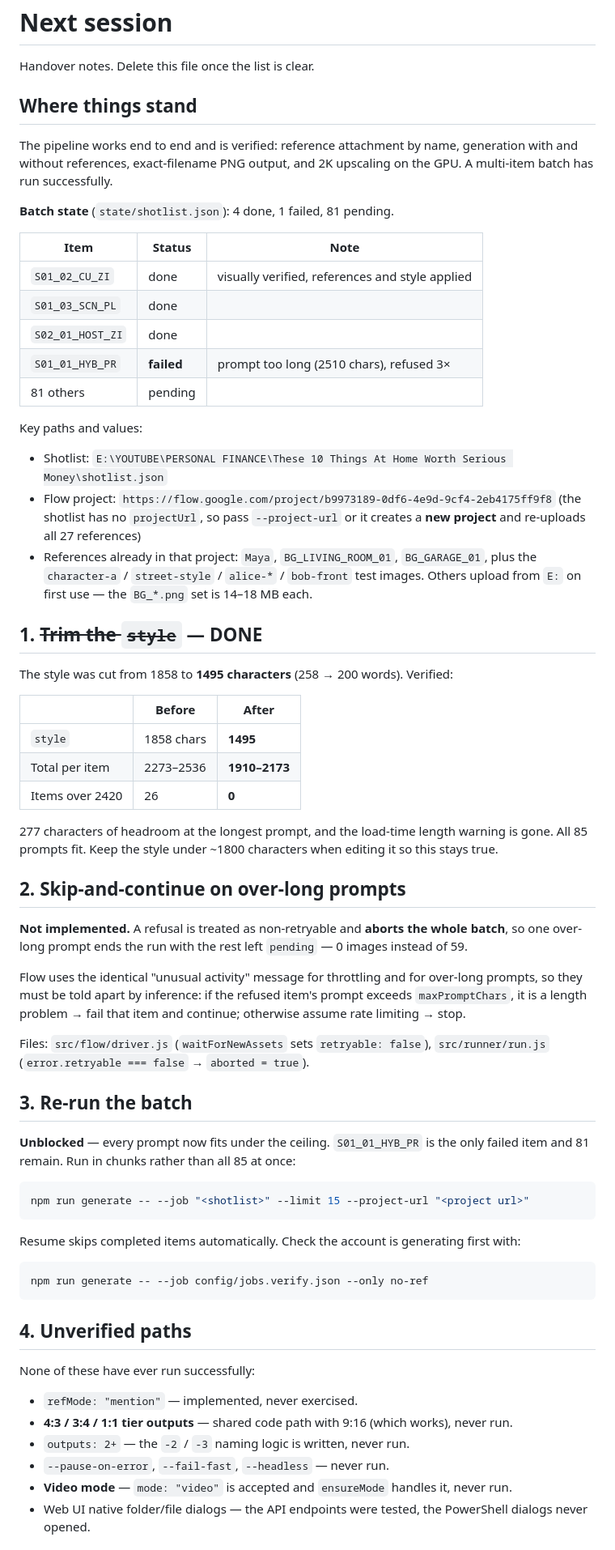
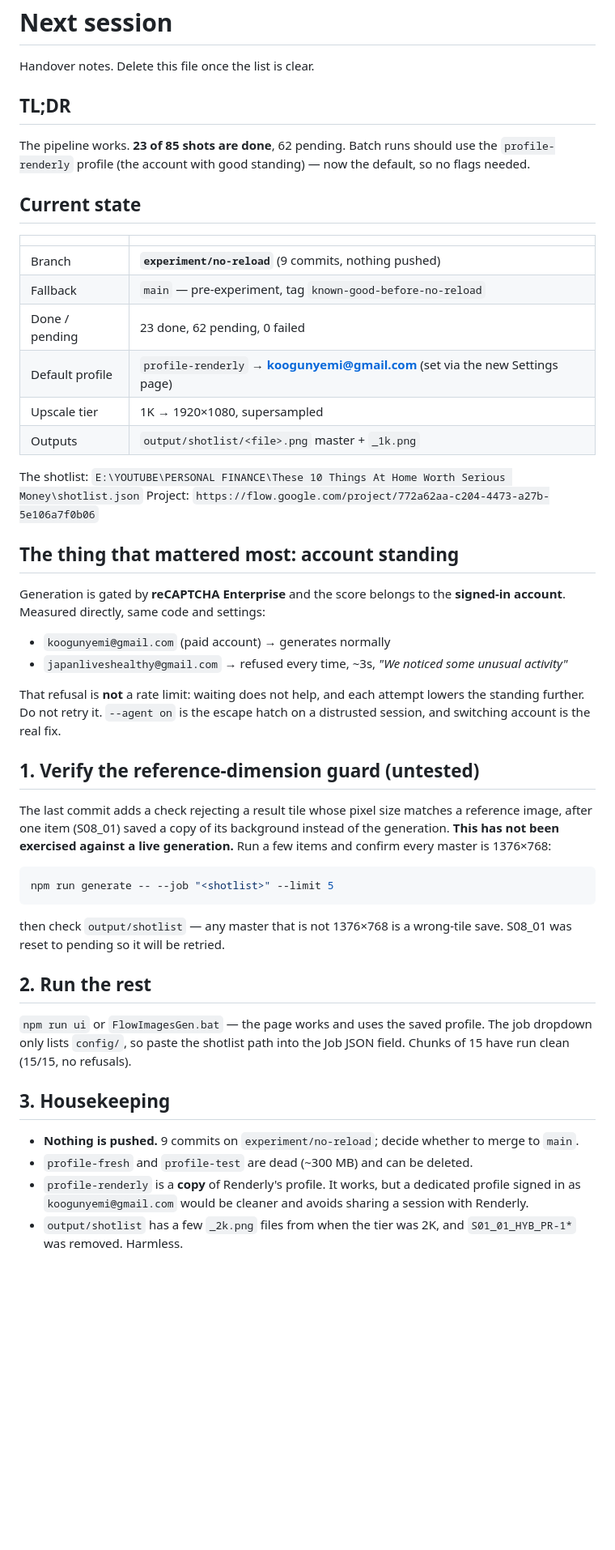
Before and after one commit to kennydodo/FlowBatch, a Markdown page: NEXT_SESSION.md, the part around one of its changes. Shown at 81% size. Rendered like a GitHub page; blank space fills up the shorter version.

Commit message:
Rewrite the handover notes for the current state
Records where the batch stands (23 done, 62 pending), that the working account is the one that matters, the untested reference-dimension guard that should be verified first, and the gotchas that took two days to establish - result-tile identification, the per-batch page load, chip removal, exact model matching and the prompt-length ceiling.

````diff
--- a/NEXT_SESSION.md
+++ b/NEXT_SESSION.md
@@ -2,81 +2,62 @@
 
 Handover notes. Delete this file once the list is clear.
 
-## Where things stand
+## TL;DR
 
-The pipeline works end to end and is verified: reference attachment by name, generation with and
-without references, exact-filename PNG output, and 2K upscaling on the GPU. A multi-item batch has
-run successfully.
+The pipeline works. **23 of 85 shots are done**, 62 pending. Batch runs should use the
+`profile-renderly` profile (the account with good standing) — now the default, so no flags needed.
 
-**Batch state** (`state/shotlist.json`): 4 done, 1 failed, 81 pending.
+## Current state
 
-| Item | Status | Note |
-| --- | --- | --- |
-| `S01_02_CU_ZI` | done | visually verified, references and style applied |
-| `S01_03_SCN_PL` | done | |
-| `S02_01_HOST_ZI` | done | |
-| `S01_01_HYB_PR` | **failed** | prompt too long (2510 chars), refused 3× |
-| 81 others | pending | |
+| | |
+| --- | --- |
+| Branch | **`experiment/no-reload`** (9 commits, nothing pushed) |
+| Fallback | `main` — pre-experiment, tag `known-good-before-no-reload` |
+| Done / pending | 23 done, 62 pending, 0 failed |
+| Default profile | `profile-renderly` → **koogunyemi@gmail.com** (set via the new Settings page) |
+| Upscale tier | 1K → 1920×1080, supersampled |
+| Outputs | `output/shotlist/<file>.png` master + `_1k.png` |
 
-Key paths and values:
+The shotlist: `E:\YOUTUBE\PERSONAL FINANCE\These 10 Things At Home Worth Serious Money\shotlist.json`
+Project: `https://flow.google.com/project/772a62aa-c204-4473-a27b-5e106a7f0b06`
 
-- Shotlist: `E:\YOUTUBE\PERSONAL FINANCE\These 10 Things At Home Worth Serious Money\shotlist.json`
-- Flow project: `https://flow.google.com/project/b9973189-0df6-4e9d-9cf4-2eb4175ff9f8`
-  (the shotlist has no `projectUrl`, so pass `--project-url` or it creates a **new project** and
-  re-uploads all 27 references)
-- References already in that project: `Maya`, `BG_LIVING_ROOM_01`, `BG_GARAGE_01`, plus the
-  `character-a` / `street-style` / `alice-*` / `bob-front` test images. Others upload from `E:` on
-  first use — the `BG_*.png` set is 14–18 MB each.
+## The thing that mattered most: account standing
 
-## 1. ~~Trim the `style`~~ — DONE
+Generation is gated by **reCAPTCHA Enterprise** and the score belongs to the **signed-in account**.
+Measured directly, same code and settings:
 
-The style was cut from 1858 to **1495 characters** (258 → 200 words). Verified:
+- `koogunyemi@gmail.com` (paid account) → generates normally
+- `japanliveshealthy@gmail.com` → refused every time, ~3s, *"We noticed some unusual activity"*
 
-| | Before | After |
-| --- | --- | --- |
-| `style` | 1858 chars | **1495** |
-| Total per item | 2273–2536 | **1910–2173** |
-| Items over 2420 | 26 | **0** |
+That refusal is **not** a rate limit: waiting does not help, and each attempt lowers the standing
+further. Do not retry it. `--agent on` is the escape hatch on a distrusted session, and switching
+account is the real fix.
 
-277 characters of headroom at the longest prompt, and the load-time length warning is gone. All 85
-prompts fit. Keep the style under ~1800 characters when editing it so this stays true.
+## 1. Verify the reference-dimension guard (untested)
 
-## 2. Skip-and-continue on over-long prompts
-
-**Not implemented.** A refusal is treated as non-retryable and **aborts the whole batch**, so one
-over-long prompt ends the run with the rest left `pending` — 0 images instead of 59.
-
-Flow uses the identical "unusual activity" message for throttling and for over-long prompts, so they
-must be told apart by inference: if the refused item's prompt exceeds `maxPromptChars`, it is a
-length problem → fail that item and continue; otherwise assume rate limiting → stop.
-
-Files: `src/flow/driver.js` (`waitForNewAssets` sets `retryable: false`), `src/runner/run.js`
-(`error.retryable === false` → `aborted = true`).
-
-## 3. Re-run the batch
-
-**Unblocked** — every prompt now fits under the ceiling. `S01_01_HYB_PR` is the only failed item and
-81 remain. Run in chunks rather than all 85 at once:
+The last commit adds a check rejecting a result tile whose pixel size matches a reference image,
+after one item (S08_01) saved a copy of its background instead of the generation. **This has not
+been exercised against a live generation.** Run a few items and confirm every master is 1376×768:
 
 ```powershell
-npm run generate -- --job "<shotlist>" --limit 15 --project-url "<project url>"
+npm run generate -- --job "<shotlist>" --limit 5
 ```
 
-Resume skips completed items automatically. Check the account is generating first with:
+then check `output/shotlist` — any master that is not 1376×768 is a wrong-tile save. S08_01 was reset
+to pending so it will be retried.
 
-```powershell
-npm run generate -- --job config/jobs.verify.json --only no-ref
-```
+## 2. Run the rest
 
-## 4. Unverified paths
+`npm run ui` or `FlowImagesGen.bat` — the page works and uses the saved profile. The job dropdown only
+lists `config/`, so paste the shotlist path into the Job JSON field. Chunks of 15 have run clean
+(15/15, no refusals).
 
-None of these have ever run successfully:
+## 3. Housekeeping
 
-- `refMode: "mention"` — implemented, never exercised.
-- **4:3 / 3:4 / 1:1 tier outputs** — shared code path with 9:16 (which works), never run.
-- `outputs: 2+` — the `-2` / `-3` naming logic is written, never run.
-- `--pause-on-error`, `--fail-fast`, `--headless` — never run.
-- **Video mode** — `mode: "video"` is accepted and `ensureMode` handles it, never run.
-- Web UI native folder/file dialogs — the API endpoints were tested, the PowerShell dialogs never
-  opened.
+- **Nothing is pushed.** 9 commits on `experiment/no-reload`; decide whether to merge to `main`.
+- `profile-fresh` and `profile-test` are dead (~300 MB) and can be deleted.
+- `profile-renderly` is a **copy** of Renderly's profile. It works, but a dedicated profile signed in
+  as `koogunyemi@gmail.com` would be cleaner and avoids sharing a session with Renderly.
+- `output/shotlist` has a few `_2k.png` files from when the tier was 2K, and `S01_01_HYB_PR-1*` was
+  removed. Harmless.
 
````
Also changed, not shown: other parts of NEXT_SESSION.md (+14 -12 lines).
